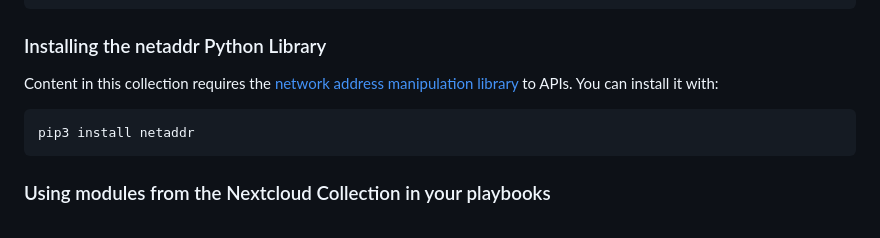
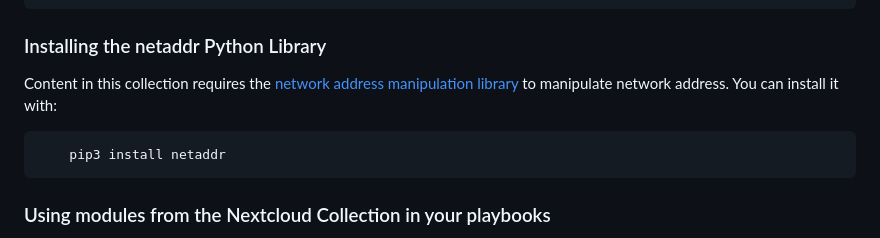
Before and after one commit to nextcloud/ansible-collection-nextcloud-admin, a Markdown page: README.md, the part around the change. Drawn GitHub-style.

Commit message:
fix sentence in dependencies explanation

````diff
--- a/README.md
+++ b/README.md
@@ -56,9 +56,10 @@ collections:
 
 ### Installing the netaddr Python Library
 
-Content in this collection requires the [network address manipulation library](https://pypi.org/project/netaddr/) to APIs. You can install it with:
-
+Content in this collection requires the [network address manipulation library](https://pypi.org/project/netaddr/) to manipulate network address. You can install it with:
+```
     pip3 install netaddr
+```
 
 ### Using modules from the Nextcloud Collection in your playbooks
 
````
